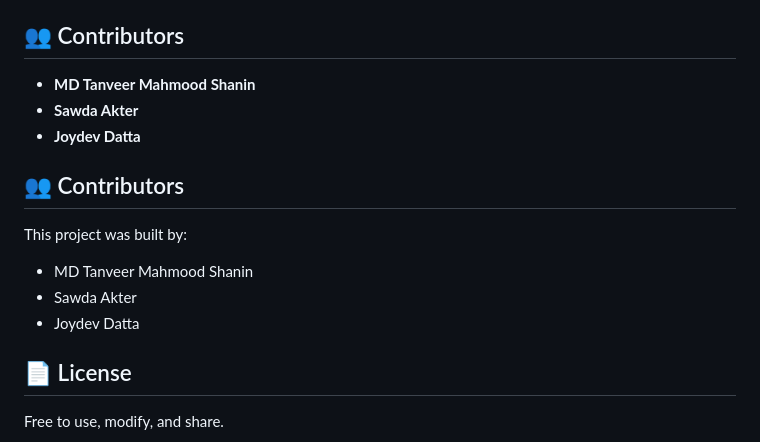
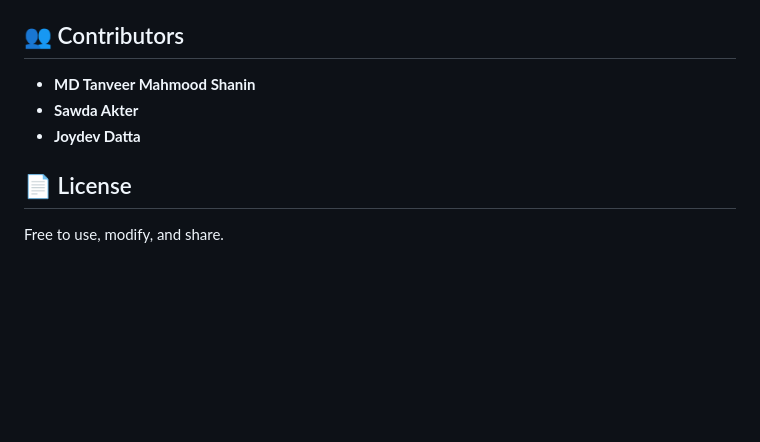
Before and after one commit to ShaninX48/kabaddi-raid-master, a Markdown page: README.md, the part around the change. Drawn GitHub-style; blank space fills up the shorter version.

Commit message:
docs: remove duplicate Contributors section

```diff
--- a/README.md
+++ b/README.md
@@ -62,13 +62,6 @@ Plain HTML/CSS/JS — no build tools, no npm install. Uses:
 - **Sawda Akter**
 - **Joydev Datta**
 
-## 👥 Contributors
-
-This project was built by:
-- MD Tanveer Mahmood Shanin
-- Sawda Akter
-- Joydev Datta
-
 ## 📄 License
 
 Free to use, modify, and share.
```
